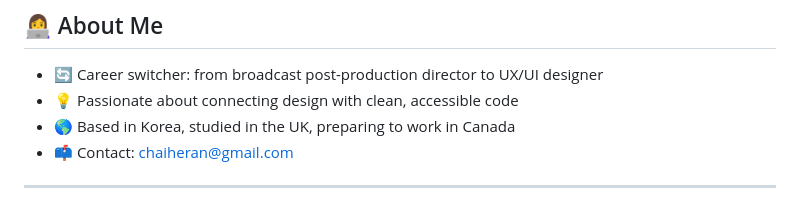
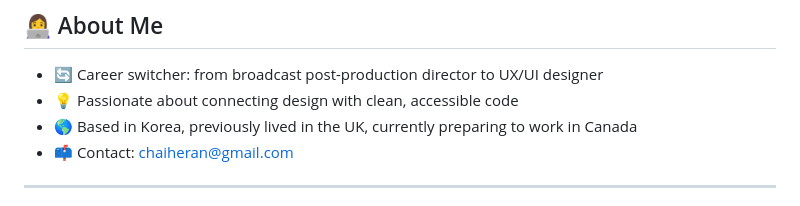
Before and after one commit to rachel0919/portfolio, a Markdown page: readMe.md, the part around the change. Rendered like a GitHub page.

```diff
--- a/readMe.md
+++ b/readMe.md
@@ -60,7 +60,7 @@ I love crafting meaningful experiences and exploring the connection between desi
 
 - 🔄 Career switcher: from broadcast post-production director to UX/UI designer
 - 💡 Passionate about connecting design with clean, accessible code
-- 🌎 Based in Korea, studied in the UK, preparing to work in Canada
+- 🌎 Based in Korea, previously lived in the UK, currently preparing to work in Canada
 - 📫 Contact: chaiheran@gmail.com
 
 ---
```
